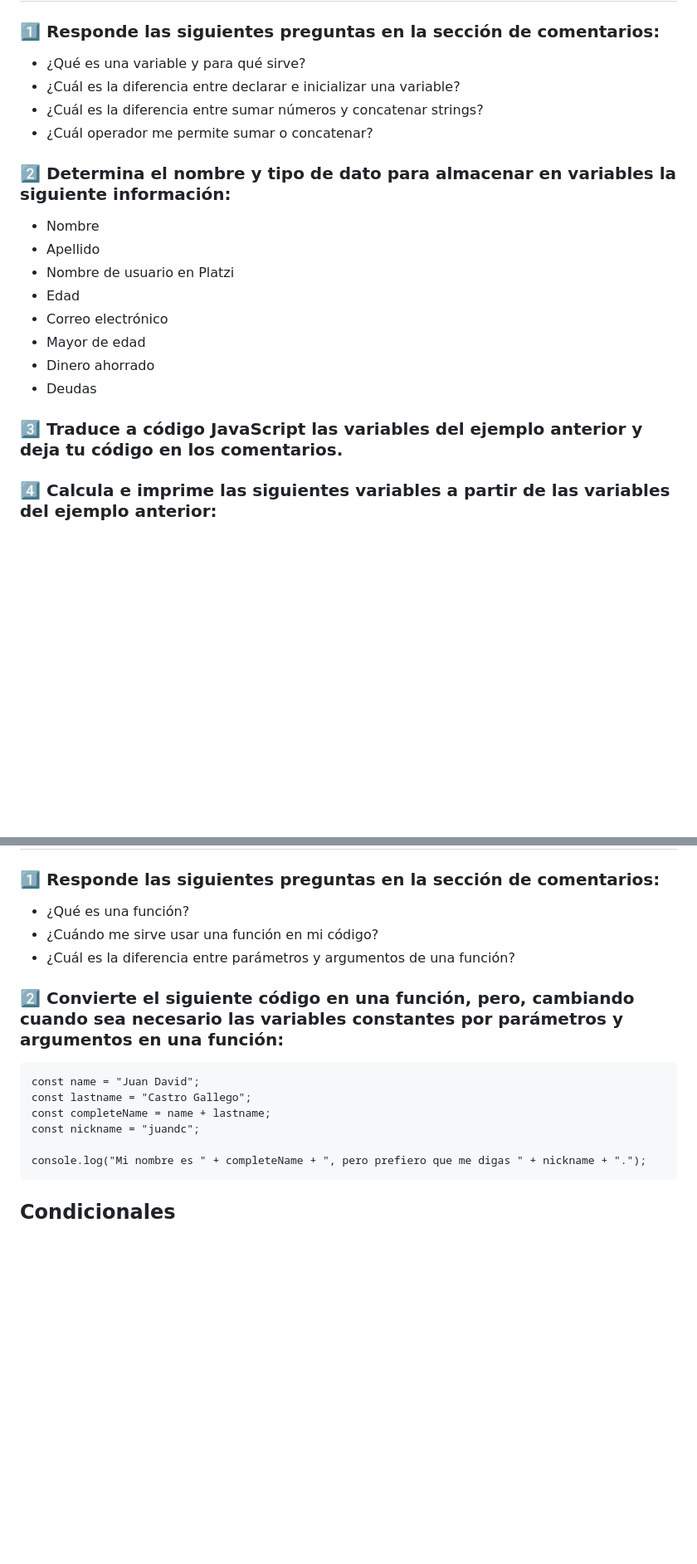
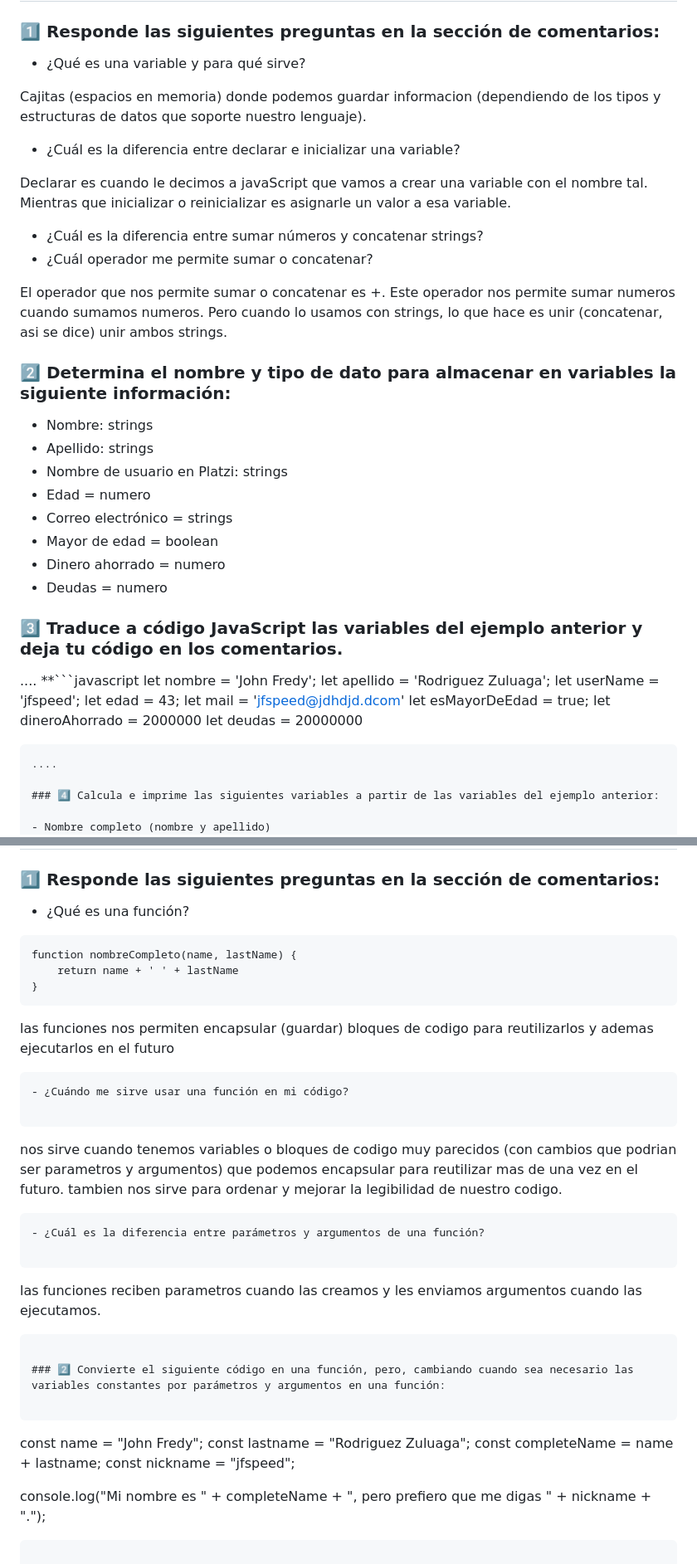
Before and after one commit to johndevops1995/curso-practico-de-javaScript, a Markdown page: test.md, 2 parts joined by grey strips. Shown at 83% size. Rendered like a GitHub page; blank space fills up the shorter version.

Commit message:
siguiendo os pasos test.md functions

````diff
--- a/test.md
+++ b/test.md
@@ -21,22 +21,44 @@ Recuerda que **el éxito no se mide por cuánto tiempo te toma aprender**, esa m
 ### 1️⃣ Responde las siguientes preguntas en la sección de comentarios:
 
 - ¿Qué es una variable y para qué sirve?
+
+Cajitas (espacios en memoria) donde podemos guardar informacion (dependiendo de los tipos y estructuras de datos que soporte nuestro lenguaje).
+
 - ¿Cuál es la diferencia entre declarar e inicializar una variable?
+
+Declarar es cuando le decimos a javaScript que vamos a crear una variable con el nombre tal.
+Mientras que inicializar o reinicializar es asignarle un valor a esa variable.
+
 - ¿Cuál es la diferencia entre sumar números y concatenar strings?
 - ¿Cuál operador me permite sumar o concatenar?
 
+El operador que nos permite sumar o concatenar es +. Este operador nos permite sumar numeros cuando sumamos numeros. Pero cuando lo usamos con strings, lo que hace es unir (concatenar, asi se dice) unir ambos strings.
+
 ### 2️⃣ Determina el nombre y tipo de dato para almacenar en variables la siguiente información:
 
-- Nombre
-- Apellido
-- Nombre de usuario en Platzi
-- Edad
-- Correo electrónico
-- Mayor de edad
-- Dinero ahorrado
-- Deudas
+- Nombre:  strings
+- Apellido: strings
+- Nombre de usuario en Platzi: strings
+- Edad = numero
+- Correo electrónico = strings
+- Mayor de edad = boolean
+- Dinero ahorrado = numero
+- Deudas = numero
 
 ### 3️⃣ Traduce a código JavaScript las variables del ejemplo anterior y deja tu código en los comentarios.
+
+....
+**```javascript
+let nombre = 'John Fredy';
+let apellido = 'Rodriguez Zuluaga';
+let userName = 'jfspeed';
+let edad = 43;
+let mail = 'jfspeed@jdhdjd.dcom'
+let esMayorDeEdad = true;
+let dineroAhorrado = 2000000
+let deudas = 20000000
+```**
+....
 
 ### 4️⃣ Calcula e imprime las siguientes variables a partir de las variables del ejemplo anterior:
 
@@ -49,16 +77,35 @@ Recuerda que **el éxito no se mide por cuánto tiempo te toma aprender**, esa m
 ### 1️⃣ Responde las siguientes preguntas en la sección de comentarios:
 
 - ¿Qué es una función?
+
+```
+function nombreCompleto(name, lastName) {
+    return name + ' ' + lastName
+}
+```
+las funciones nos permiten encapsular (guardar) bloques de codigo para reutilizarlos y ademas ejecutarlos en el futuro
+
+```
 - ¿Cuándo me sirve usar una función en mi código?
+
+```
+nos sirve cuando tenemos variables o bloques de codigo muy parecidos (con cambios que podrian ser parametros y argumentos) que podemos encapsular para reutilizar mas de una vez en el futuro.
+tambien nos sirve para ordenar y mejorar la legibilidad de nuestro codigo.
+
+```
 - ¿Cuál es la diferencia entre parámetros y argumentos de una función?
+
+```
+las funciones reciben parametros cuando las creamos y les enviamos argumentos cuando las ejecutamos.
+```
 
 ### 2️⃣ Convierte el siguiente código en una función, pero, cambiando cuando sea necesario las variables constantes por parámetros y argumentos en una función:
 
 ```
-const name = "Juan David";
-const lastname = "Castro Gallego";
+const name = "John Fredy";
+const lastname = "Rodriguez Zuluaga";
 const completeName = name + lastname;
-const nickname = "juandc";
+const nickname = "jfspeed";
 
 console.log("Mi nombre es " + completeName + ", pero prefiero que me digas " + nickname + ".");
 ```
````
Also changed, not shown: other parts of test.md (+6 -0 lines).
